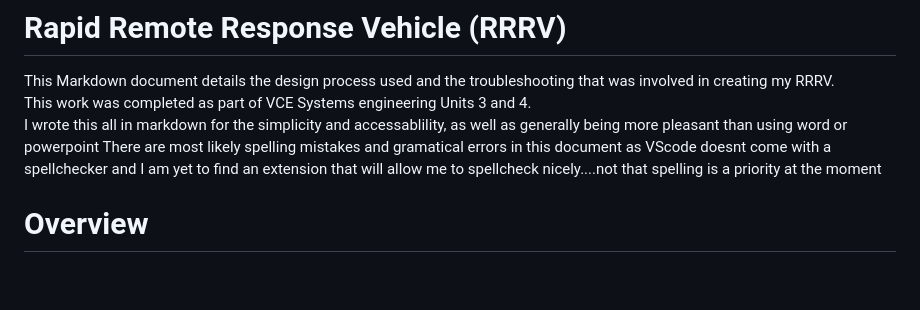
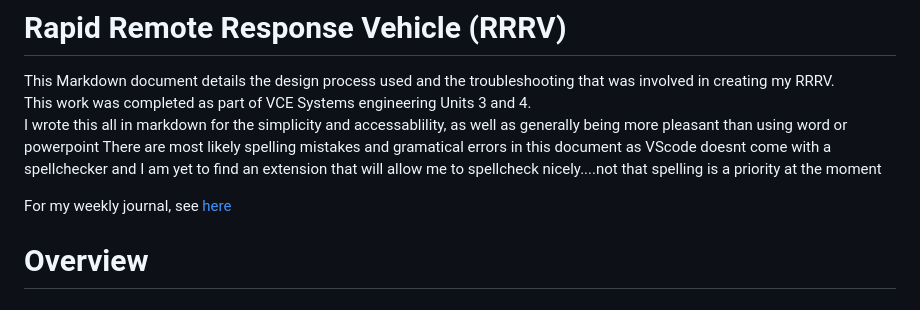
Before and after one commit to saabgeek04/SystemsSAC, a Markdown page: README.md, the part around the change. GitHub-like rendering; blank space fills up the shorter version.

```diff
--- a/README.md
+++ b/README.md
@@ -4,6 +4,8 @@ This Markdown document details the design process used and the troubleshooting t
 This work was completed as part of VCE Systems engineering Units 3 and 4.
 I wrote this all in markdown for the simplicity and accessablility, as well as generally being more pleasant than using word or powerpoint
 There are most likely spelling mistakes and gramatical errors in this document as VScode doesnt come with a spellchecker and I am yet to find an extension that will allow me to spellcheck nicely....not that spelling is a priority at the moment
+
+For my weekly journal, see [here](/journal/WEEKLY.md)
 
 # Overview
 ## What am I building?
```
Also changed, not shown: journal/ROVER.md (+7 -1 lines), journal/WEEKLY.md (added, +1 -0 lines).
